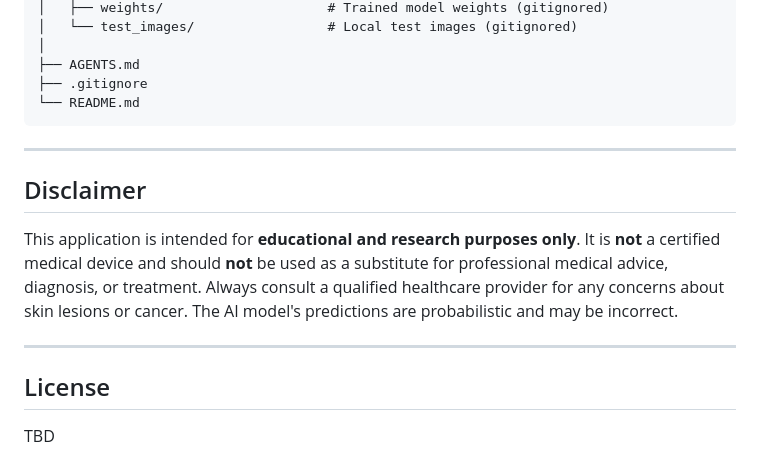
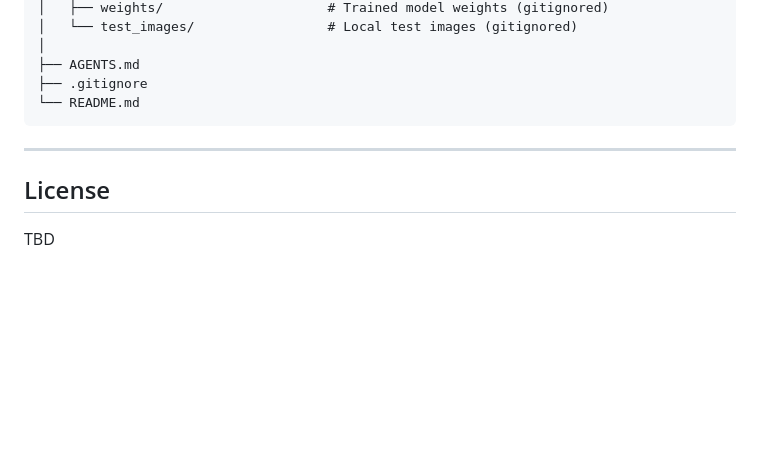
Before and after one commit to Josh7511/skin-cancer-detector, a Markdown page: README.md, the part around the change. Drawn GitHub-style; blank space fills up the shorter version.

Commit message:
another fix

```diff
--- a/README.md
+++ b/README.md
@@ -165,12 +165,6 @@ skin-cancer-detector/
 
 ---
 
-## Disclaimer
-
-This application is intended for **educational and research purposes only**. It is **not** a certified medical device and should **not** be used as a substitute for professional medical advice, diagnosis, or treatment. Always consult a qualified healthcare provider for any concerns about skin lesions or cancer. The AI model's predictions are probabilistic and may be incorrect.
-
----
-
 ## License
 
 TBD
```
